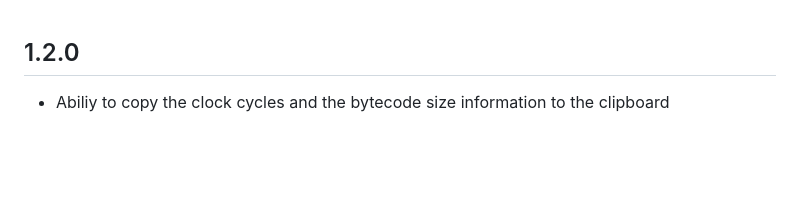
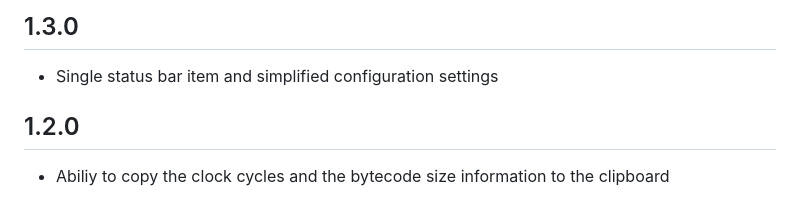
Before and after one commit to theNestruo/z80-asm-meter-vscode, a Markdown page: CHANGELOG.md, the part around the change. GitHub-like rendering; blank space fills up the shorter version.

```diff
--- a/CHANGELOG.md
+++ b/CHANGELOG.md
@@ -1,3 +1,7 @@
+
+## 1.3.0
+
+- Single status bar item and simplified configuration settings
 
 ## 1.2.0
 
```
Also changed, not shown: README.md (+9 -3 lines), doc/images/screenshot.png, 3 other files.
